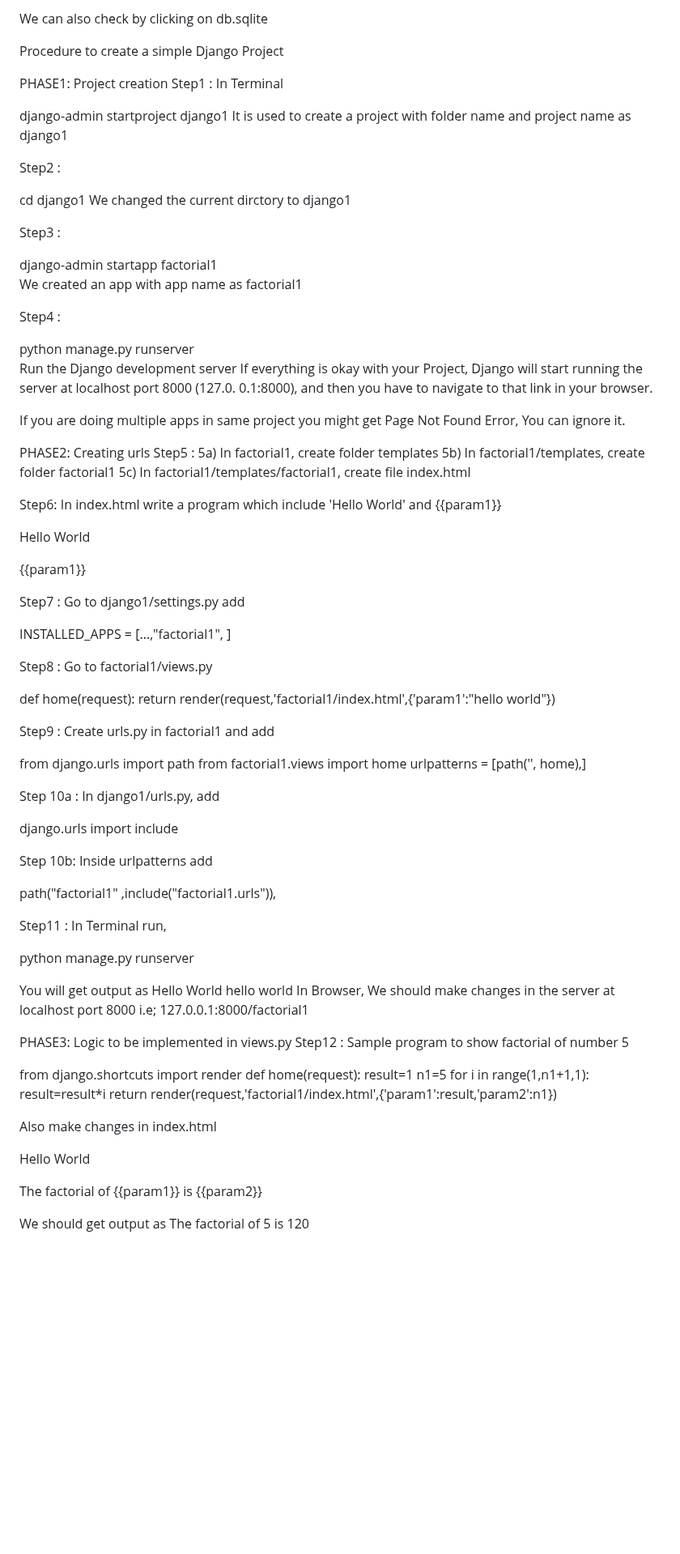
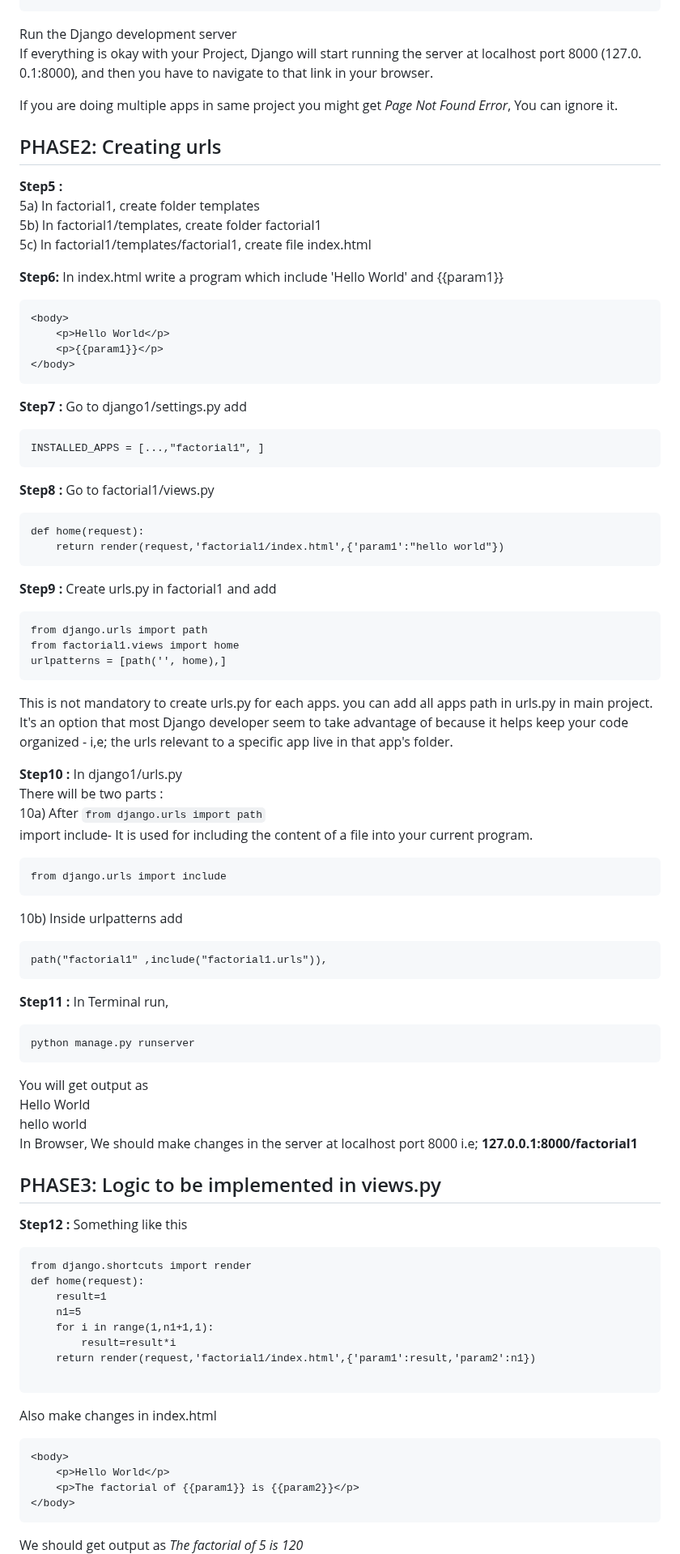
Before and after one commit to ckuthyar/fdp2_python_django_20240506, a Markdown page: README.md, the part around one of its changes. Shown at 81% size. Drawn GitHub-style; blank space fills up the shorter version.

````diff
--- a/README.md
+++ b/README.md
@@ -70,80 +29,68 @@ admin.site.register(students)
-We can also check by clicking on db.sqlite
-
-Procedure to create a simple Django Project
-
-PHASE1: Project creation
-Step1 : In Terminal
-
-django-admin startproject django1
-It is used to create a project with folder name and project name as django1
-
-Step2 :
-
-cd django1
-We changed the current dirctory to django1
-
-Step3 :
-
-django-admin startapp factorial1
-We created an app with app name as factorial1
-
-Step4 :
-
-python manage.py runserver
 Run the Django development server
 If everything is okay with your Project, Django will start running the server at localhost port 8000 (127.0. 0.1:8000), and then you have to navigate to that link in your browser.
 
-If you are doing multiple apps in same project you might get Page Not Found Error, You can ignore it.
+If you are doing multiple apps in same project you might get *Page Not Found Error*, You can ignore it.
 
-PHASE2: Creating urls
-Step5 :
+## PHASE2: Creating urls
+**Step5 :**
 5a) In factorial1, create folder templates
 5b) In factorial1/templates, create folder factorial1
 5c) In factorial1/templates/factorial1, create file index.html
 
-Step6: In index.html write a program which include 'Hello World' and {{param1}}
-
+**Step6:**  In index.html write a program which include 'Hello World' and {{param1}}
+```
 <body>
     <p>Hello World</p>
     <p>{{param1}}</p>
 </body>
+```
 
-Step7 : Go to django1/settings.py add
+**Step7 :** Go to django1/settings.py add
+```
+INSTALLED_APPS = [...,"factorial1", ]
+```
 
-INSTALLED_APPS = [...,"factorial1", ]
-
-Step8 : Go to factorial1/views.py
-
+**Step8 :** Go to factorial1/views.py
+```
 def home(request):
     return render(request,'factorial1/index.html',{'param1':"hello world"})
+```
 
-Step9 : Create urls.py in factorial1 and add
-
+**Step9 :** Create urls.py in factorial1 and add
+```
 from django.urls import path
 from factorial1.views import home
 urlpatterns = [path('', home),]
+```
+This is not mandatory to create urls.py for each apps. you can add all apps path in urls.py in main project.
+It's an option that most Django developer seem to take advantage of because it helps keep your code organized - i,e; the urls relevant to a specific app live in that app's folder.
 
+**Step10 :** In django1/urls.py
+There will be  two parts :
+10a) After ```from django.urls import path```
+import include- It is used for including the content of a file into your current program.
+```
+from django.urls import include
+```
+10b) Inside urlpatterns  add
+```
+path("factorial1" ,include("factorial1.urls")),
+```
 
-Step 10a : In django1/urls.py, add
-
-django.urls import include
-
-Step 10b: Inside urlpatterns add
-
-path("factorial1" ,include("factorial1.urls")),
-
-Step11 : In Terminal run,
-
+**Step11 :** In Terminal run,
+```
 python manage.py runserver
-
+```
 You will get output as
 Hello World
 hello world
-In Browser, We should make changes in the server at localhost port 8000 i.e; 127.0.0.1:8000/factorial1
+In Browser,
+We should make changes in the server at localhost port 8000 i.e; **127.0.0.1:8000/factorial1**
 
-PHASE3: Logic to be implemented in views.py
-Step12 : Sample program to show factorial of number 5
-
+## PHASE3: Logic to be implemented in views.py
+**Step12 :**
+Something like this
+```
 from django.shortcuts import render
 def home(request):
     result=1
@@ -152,11 +99,13 @@ def home(request):
         result=result*i
     return render(request,'factorial1/index.html',{'param1':result,'param2':n1})
 
+```
 Also make changes in index.html
-
+```
 <body>
     <p>Hello World</p>
     <p>The factorial of {{param1}} is {{param2}}</p>
 </body>
-We should get output as The factorial of 5 is 120
+```
+We should get output as *The factorial of 5 is 120*
 
````
Also changed, not shown: other parts of README.md (+48 -87 lines).
